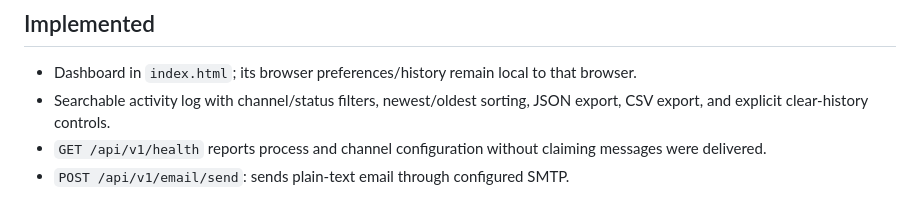
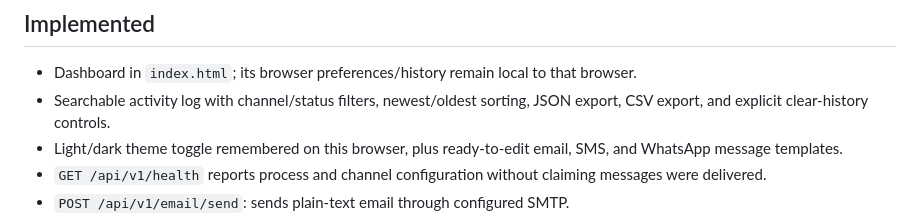
Before and after one commit to Narsing-s/Notification-service-, a Markdown page: README.md, the part around the change. GitHub-like rendering.

Commit message:
Document themes and quick-start templates

```diff
--- a/README.md
+++ b/README.md
@@ -6,6 +6,7 @@ An own-brand notification platform starter with a responsive dashboard, protecte
 
 - Dashboard in `index.html`; its browser preferences/history remain local to that browser.
 - Searchable activity log with channel/status filters, newest/oldest sorting, JSON export, CSV export, and explicit clear-history controls.
+- Light/dark theme toggle remembered on this browser, plus ready-to-edit email, SMS, and WhatsApp message templates.
 - `GET /api/v1/health` reports process and channel configuration without claiming messages were delivered.
 - `POST /api/v1/email/send`: sends plain-text email through configured SMTP.
 - `POST /api/v1/otp/send` and `POST /api/v1/otp/verify`: email OTP with 5-minute expiry, single use, HMAC-hashed stored codes, 5 attempts, and a 60-second resend cooldown.
```
